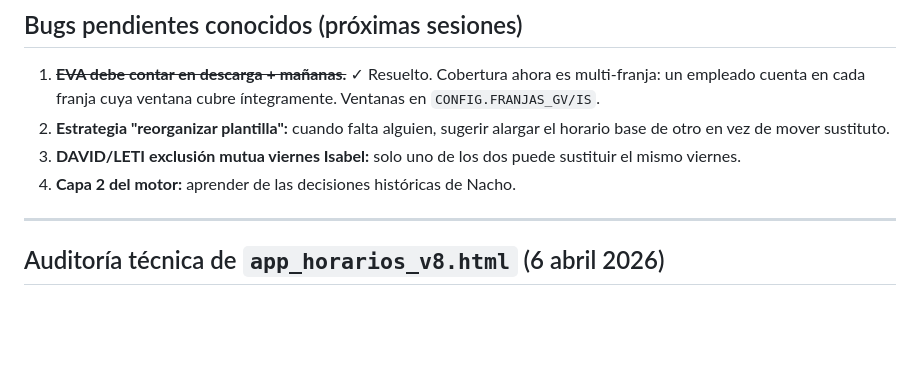
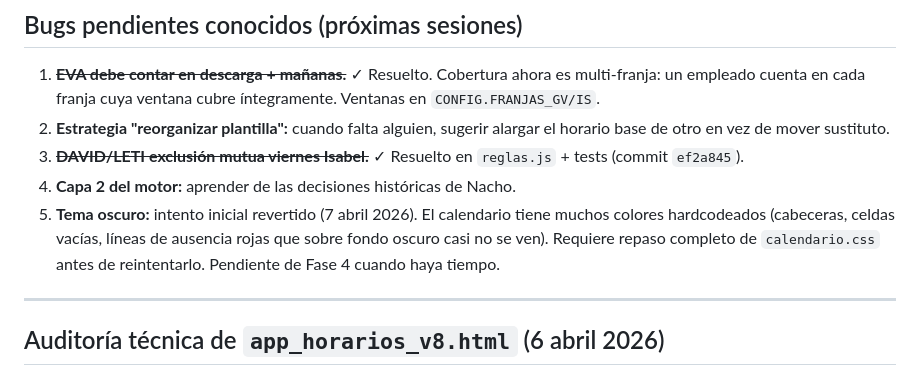
Before and after one commit to KIRA-MARKET/panel-tiendas, a Markdown page: CLAUDE.md, the part around the change. GitHub-like rendering; blank space fills up the shorter version.

```diff
--- a/CLAUDE.md
+++ b/CLAUDE.md
@@ -98,8 +98,9 @@ Las **33 reglas validadas con Nacho** viven en tres sitios — mantenerlos sincr
 
 1. ~~**EVA debe contar en descarga + mañanas.**~~ ✓ Resuelto. Cobertura ahora es multi-franja: un empleado cuenta en cada franja cuya ventana cubre íntegramente. Ventanas en `CONFIG.FRANJAS_GV/IS`.
 2. **Estrategia "reorganizar plantilla":** cuando falta alguien, sugerir alargar el horario base de otro en vez de mover sustituto.
-3. **DAVID/LETI exclusión mutua viernes Isabel:** solo uno de los dos puede sustituir el mismo viernes.
+3. ~~**DAVID/LETI exclusión mutua viernes Isabel.**~~ ✓ Resuelto en `reglas.js` + tests (commit `ef2a845`).
 4. **Capa 2 del motor:** aprender de las decisiones históricas de Nacho.
+5. **Tema oscuro:** intento inicial revertido (7 abril 2026). El calendario tiene muchos colores hardcodeados (cabeceras, celdas vacías, líneas de ausencia rojas que sobre fondo oscuro casi no se ven). Requiere repaso completo de `calendario.css` antes de reintentarlo. Pendiente de Fase 4 cuando haya tiempo.
 
 ---
 
```
